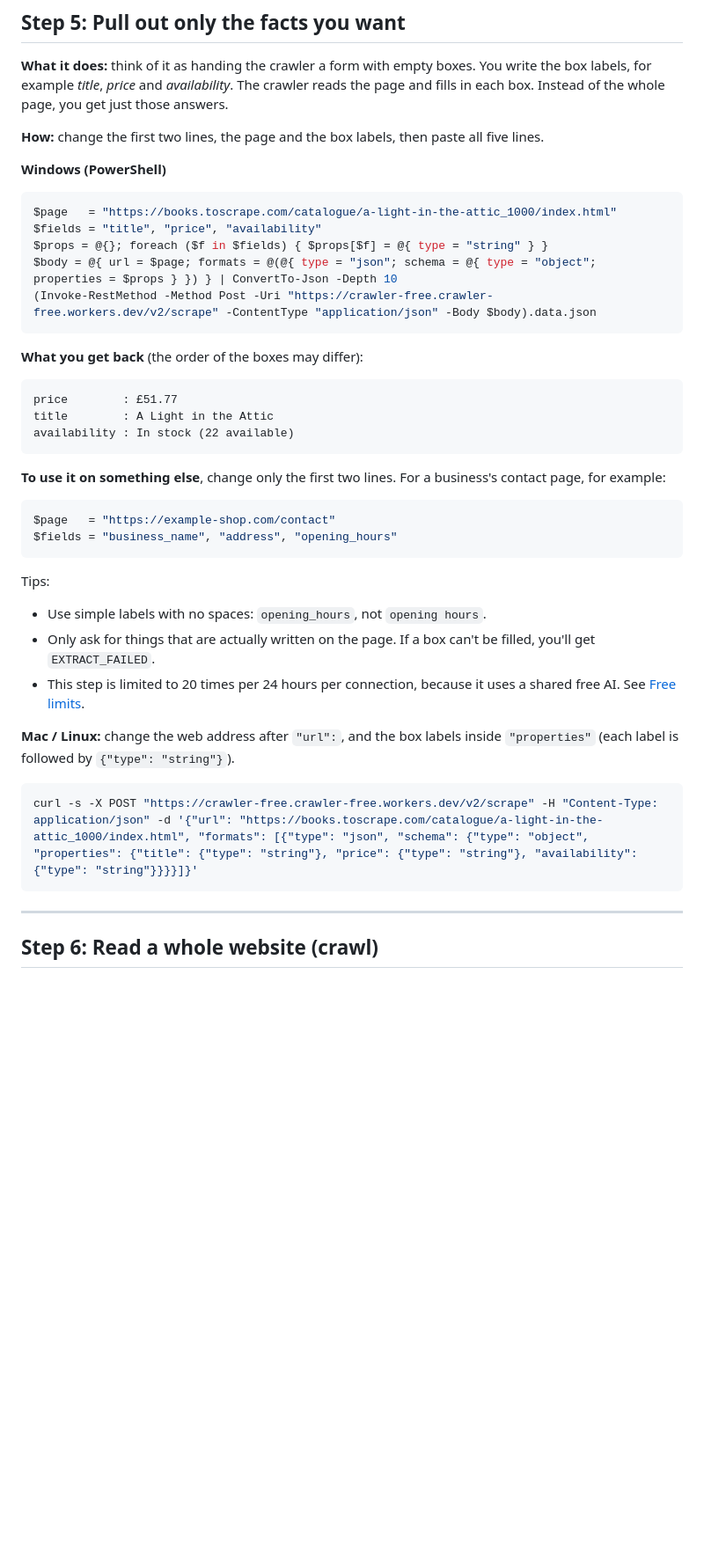
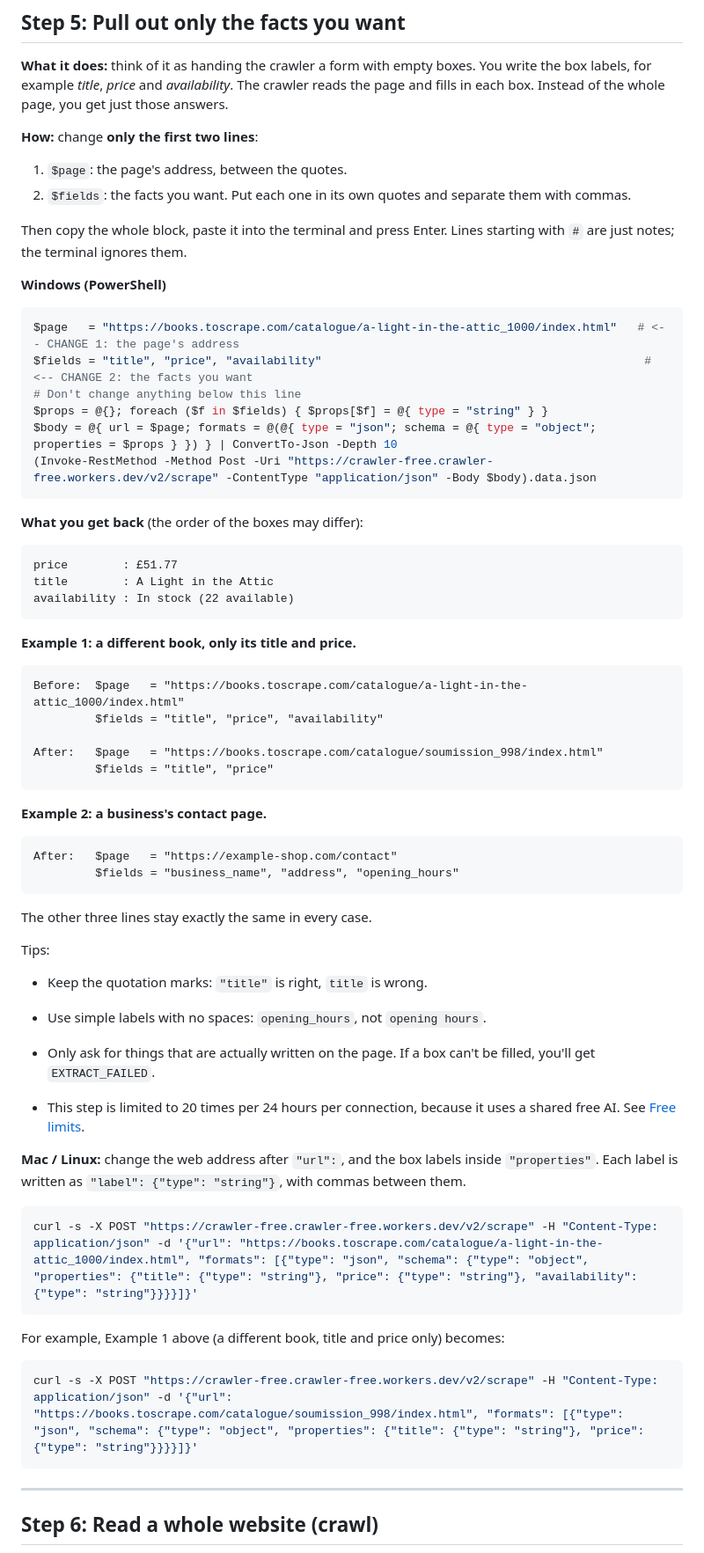
Before and after one commit to artthavv999/crawler-free, a Markdown page: GUIDE.md, the part around one of its changes. Shown at 88% size. Rendered like a GitHub page; blank space fills up the shorter version.

Commit message:
Show exactly which lines to change in guide steps 4 and 5
The commands now carry "# <-- CHANGE" notes on the lines to edit and a
"don't change anything below" marker, followed by before/after examples
(and the matching Mac/Linux command for step 5).

Co-Authored-By: Claude Opus 5.5 <noreply@anthropic.com>

````diff
--- a/GUIDE.md
+++ b/GUIDE.md
@@ -96,12 +104,18 @@ https://quotes.toscrape.com/tag/change/page/1/
 
 **What it does:** think of it as handing the crawler a form with empty boxes. You write the box labels, for example *title*, *price* and *availability*. The crawler reads the page and fills in each box. Instead of the whole page, you get just those answers.
 
-**How:** change the first two lines, the page and the box labels, then paste all five lines.
+**How:** change **only the first two lines**:
+
+1. `$page`: the page's address, between the quotes.
+2. `$fields`: the facts you want. Put each one in its own quotes and separate them with commas.
+
+Then copy the whole block, paste it into the terminal and press Enter. Lines starting with `#` are just notes; the terminal ignores them.
 
 **Windows (PowerShell)**
 ```powershell
-$page   = "https://books.toscrape.com/catalogue/a-light-in-the-attic_1000/index.html"
-$fields = "title", "price", "availability"
+$page   = "https://books.toscrape.com/catalogue/a-light-in-the-attic_1000/index.html"   # <-- CHANGE 1: the page's address
+$fields = "title", "price", "availability"                                               # <-- CHANGE 2: the facts you want
+# Don't change anything below this line
 $props = @{}; foreach ($f in $fields) { $props[$f] = @{ type = "string" } }
 $body = @{ url = $page; formats = @(@{ type = "json"; schema = @{ type = "object"; properties = $props } }) } | ConvertTo-Json -Depth 10
 (Invoke-RestMethod -Method Post -Uri "https://crawler-free.crawler-free.workers.dev/v2/scrape" -ContentType "application/json" -Body $body).data.json
@@ -115,22 +129,42 @@ title        : A Light in the Attic
 availability : In stock (22 available)
 ```
 
-**To use it on something else**, change only the first two lines. For a business's contact page, for example:
+**Example 1: a different book, only its title and price.**
 
-```powershell
-$page   = "https://example-shop.com/contact"
-$fields = "business_name", "address", "opening_hours"
+```
+Before:  $page   = "https://books.toscrape.com/catalogue/a-light-in-the-attic_1000/index.html"
+         $fields = "title", "price", "availability"
+
+After:   $page   = "https://books.toscrape.com/catalogue/soumission_998/index.html"
+         $fields = "title", "price"
 ```
 
+**Example 2: a business's contact page.**
+
+```
+After:   $page   = "https://example-shop.com/contact"
+         $fields = "business_name", "address", "opening_hours"
+```
+
+The other three lines stay exactly the same in every case.
+
 Tips:
+
+- Keep the quotation marks: `"title"` is right, `title` is wrong.
 
 - Use simple labels with no spaces: `opening_hours`, not `opening hours`.
 - Only ask for things that are actually written on the page. If a box can't be filled, you'll get `EXTRACT_FAILED`.
 - This step is limited to 20 times per 24 hours per connection, because it uses a shared free AI. See [Free limits](#free-limits).
 
-**Mac / Linux:** change the web address after `"url":`, and the box labels inside `"properties"` (each label is followed by `{"type": "string"}`).
+**Mac / Linux:** change the web address after `"url":`, and the box labels inside `"properties"`. Each label is written as `"label": {"type": "string"}`, with commas between them.
 ```bash
 curl -s -X POST "https://crawler-free.crawler-free.workers.dev/v2/scrape" -H "Content-Type: application/json" -d '{"url": "https://books.toscrape.com/catalogue/a-light-in-the-attic_1000/index.html", "formats": [{"type": "json", "schema": {"type": "object", "properties": {"title": {"type": "string"}, "price": {"type": "string"}, "availability": {"type": "string"}}}}]}'
+```
+
+For example, Example 1 above (a different book, title and price only) becomes:
+
+```bash
+curl -s -X POST "https://crawler-free.crawler-free.workers.dev/v2/scrape" -H "Content-Type: application/json" -d '{"url": "https://books.toscrape.com/catalogue/soumission_998/index.html", "formats": [{"type": "json", "schema": {"type": "object", "properties": {"title": {"type": "string"}, "price": {"type": "string"}}}}]}'
 ```
 
 ---
````
Also changed, not shown: other parts of GUIDE.md (+11 -3 lines).
